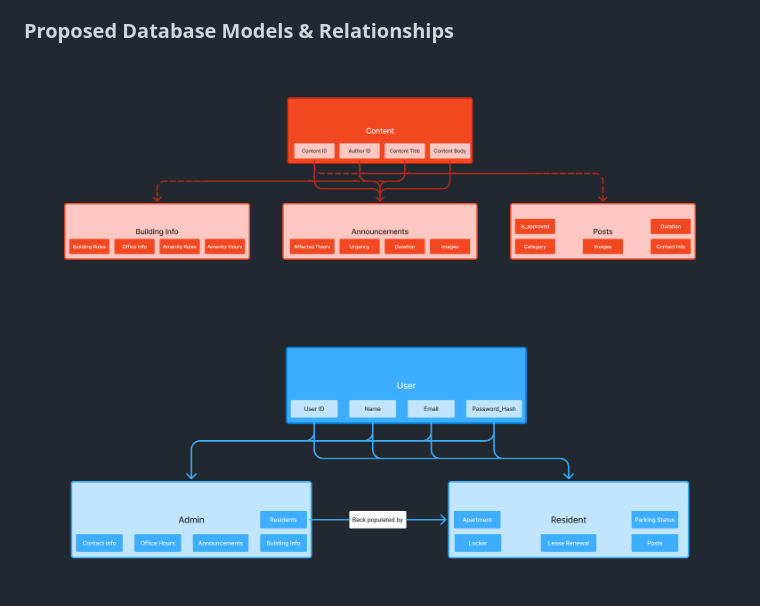
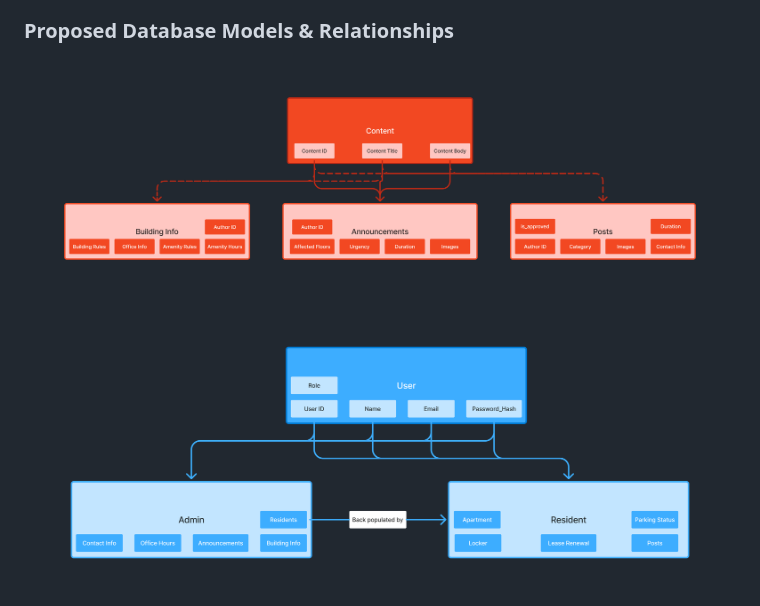
Before and after one commit to KyleneA/582-32W-VA, a Markdown page: README.md, the part around the change. Drawn GitHub-style; pictures changed too: Project Progress Assets/Primary Content Model v2.png (added), Project Progress Assets/User Model v2.png (added).

Commit message:
Updating journal, adding unique validation for apartment and adding updated diagrams for db models

```diff
--- a/README.md
+++ b/README.md
@@ -53,8 +53,8 @@ Deliverables:
 - Week 5: Feature Completion and Testing
 
 ### Proposed Database Models & Relationships
-![Primary Content Model](./Project%20Progress%20Assets/Primary%20Content%20Model.png)
-![User Model](./Project%20Progress%20Assets/User%20Model.png)
+![Primary Content Model](./Project%20Progress%20Assets/Primary%20Content%20Model%20v2.png)
+![User Model](./Project%20Progress%20Assets/User%20Model%20v2.png)
 ![Relationship](./Project%20Progress%20Assets/Relationship.png)
 
 ### Route Endpoint List
```
Also changed, not shown: Journal/Week2.md (+22 -19 lines), 2 other files.
